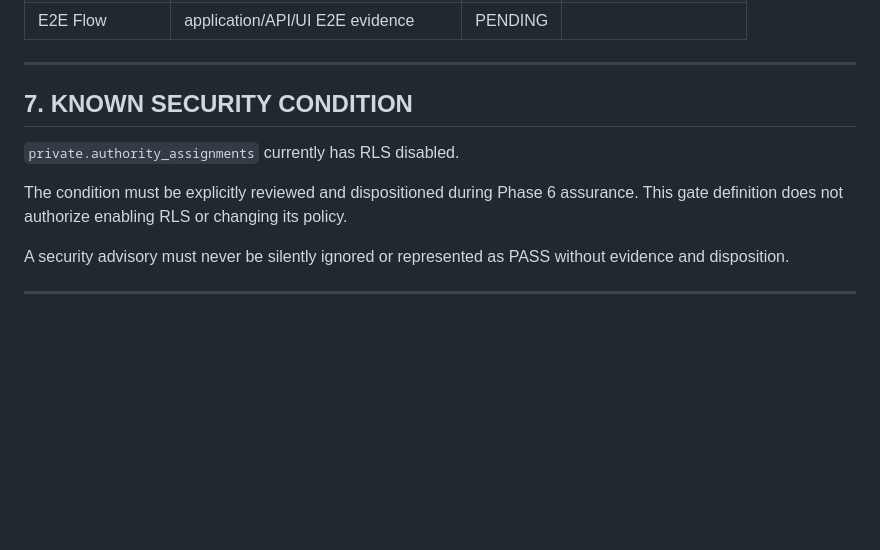
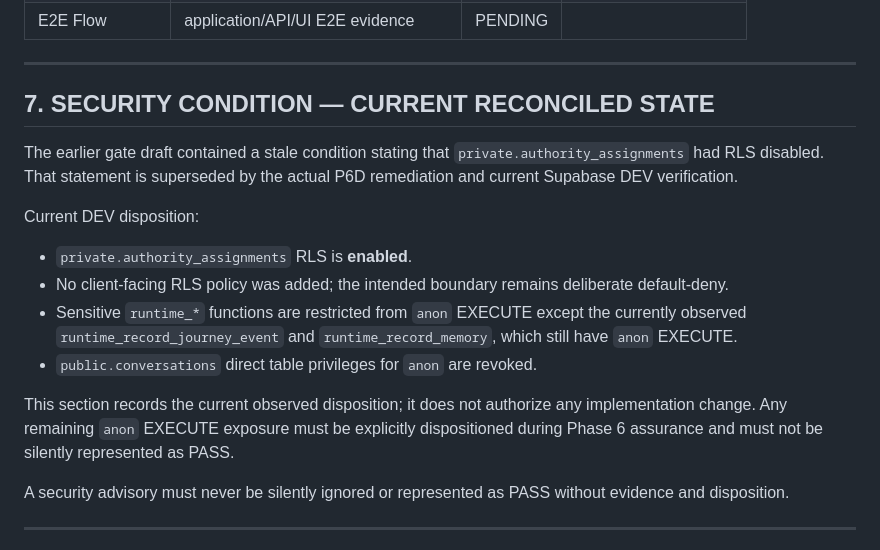
Before and after one commit to savie/second-head, a Markdown page: docs/phase6/SECOND_HEAD_PHASE_6_FINAL_INTEGRATION_GATE_v1.0.md, the part around the change. Rendered like a GitHub page; blank space fills up the shorter version.

Commit message:
docs(p6e): reconcile final gate security condition

```diff
--- a/docs/phase6/SECOND_HEAD_PHASE_6_FINAL_INTEGRATION_GATE_v1.0.md
+++ b/docs/phase6/SECOND_HEAD_PHASE_6_FINAL_INTEGRATION_GATE_v1.0.md
@@ -120,11 +120,18 @@ Only allowed where the governing authority explicitly permits the specific defer
 
 ---
 
-## 7. KNOWN SECURITY CONDITION
+## 7. SECURITY CONDITION — CURRENT RECONCILED STATE
 
-`private.authority_assignments` currently has RLS disabled.
+The earlier gate draft contained a stale condition stating that `private.authority_assignments` had RLS disabled. That statement is superseded by the actual P6D remediation and current Supabase DEV verification.
 
-The condition must be explicitly reviewed and dispositioned during Phase 6 assurance. This gate definition does not authorize enabling RLS or changing its policy.
+Current DEV disposition:
+
+- `private.authority_assignments` RLS is **enabled**.
+- No client-facing RLS policy was added; the intended boundary remains deliberate default-deny.
+- Sensitive `runtime_*` functions are restricted from `anon` EXECUTE except the currently observed `runtime_record_journey_event` and `runtime_record_memory`, which still have `anon` EXECUTE.
+- `public.conversations` direct table privileges for `anon` are revoked.
+
+This section records the current observed disposition; it does not authorize any implementation change. Any remaining `anon` EXECUTE exposure must be explicitly dispositioned during Phase 6 assurance and must not be silently represented as PASS.
 
 A security advisory must never be silently ignored or represented as PASS without evidence and disposition.
 
```
